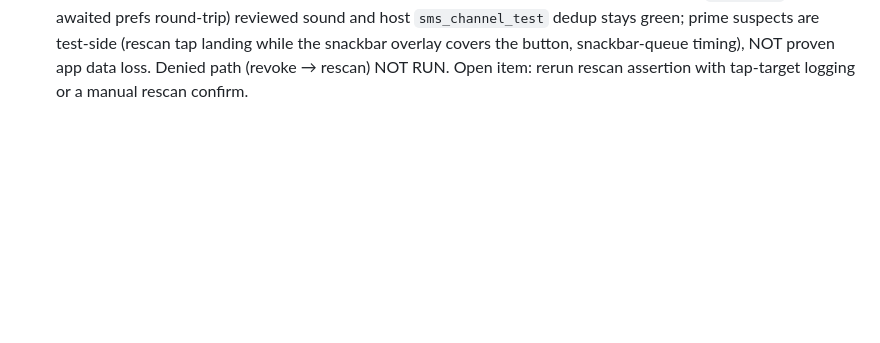
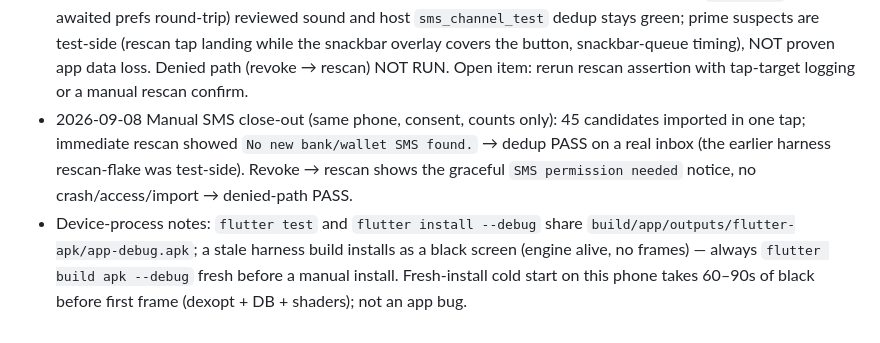
Before and after one commit to hitmanbinod/Dhadda, a Markdown page: docs/TESTING.md, the part around the change. Drawn GitHub-style; blank space fills up the shorter version.

Commit message:
Phase 7: record manual SMS dedup/denied PASS and device-process notes

```diff
--- a/docs/TESTING.md
+++ b/docs/TESTING.md
@@ -230,3 +230,15 @@ fixed by deleting the stale `app-debug.apk` and rebuilding plain
   proven app data loss. Denied path (revoke → rescan) NOT RUN.
   Open item: rerun rescan assertion with tap-target logging or a
   manual rescan confirm.
+- 2026-09-08 Manual SMS close-out (same phone, consent, counts only):
+  45 candidates imported in one tap; immediate rescan showed `No
+  new bank/wallet SMS found.` → dedup PASS on a real inbox (the
+  earlier harness rescan-flake was test-side). Revoke → rescan shows
+  the graceful `SMS permission needed` notice, no crash/access/import
+  → denied-path PASS.
+- Device-process notes: `flutter test` and `flutter install --debug`
+  share `build/app/outputs/flutter-apk/app-debug.apk`; a stale
+  harness build installs as a black screen (engine alive, no
+  frames) — always `flutter build apk --debug` fresh before a manual
+  install. Fresh-install cold start on this phone takes 60–90s of
+  black before first frame (dexopt + DB + shaders); not an app bug.
```
